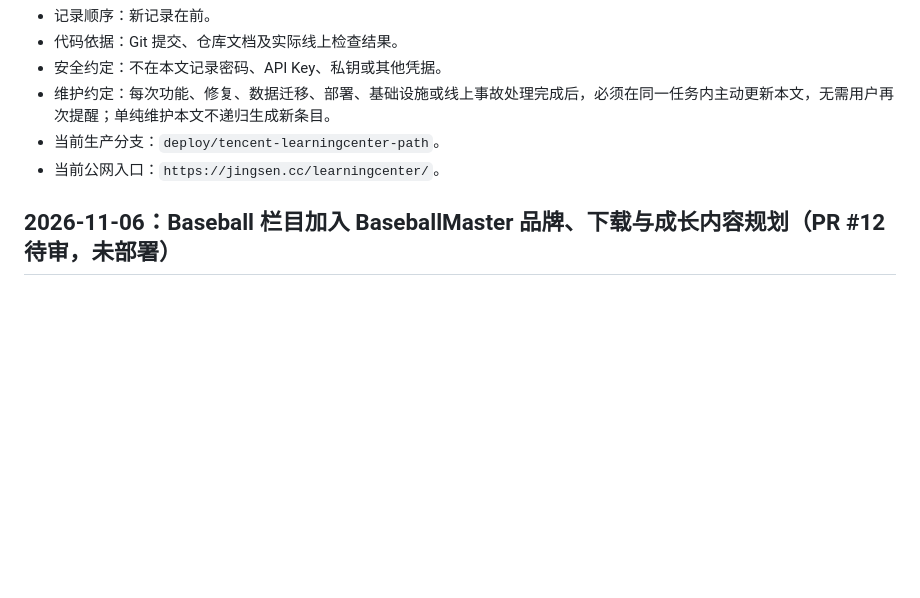
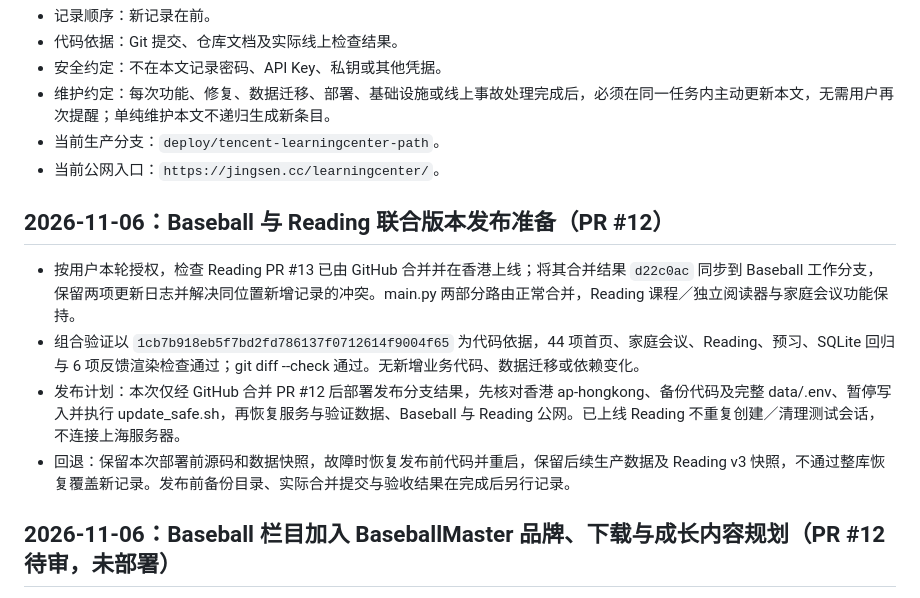
Before and after one commit to chending0418-ship-it/Jingsen-LearningCenter, a Markdown page: CHANGELOG.md, the part around the change. Rendered like a GitHub page; blank space fills up the shorter version.

Commit message:
docs: record combined Baseball and Reading release validation

```diff
--- a/CHANGELOG.md
+++ b/CHANGELOG.md
@@ -8,6 +8,13 @@
 - 维护约定：每次功能、修复、数据迁移、部署、基础设施或线上事故处理完成后，必须在同一任务内主动更新本文，无需用户再次提醒；单纯维护本文不递归生成新条目。
 - 当前生产分支：`deploy/tencent-learningcenter-path`。
 - 当前公网入口：`https://jingsen.cc/learningcenter/`。
+
+## 2026-11-06：Baseball 与 Reading 联合版本发布准备（PR #12）
+
+- 按用户本轮授权，检查 Reading PR #13 已由 GitHub 合并并在香港上线；将其合并结果 `d22c0ac` 同步到 Baseball 工作分支，保留两项更新日志并解决同位置新增记录的冲突。main.py 两部分路由正常合并，Reading 课程／独立阅读器与家庭会议功能保持。
+- 组合验证以 `1cb7b918eb5f7bd2fd786137f0712614f9004f65` 为代码依据，44 项首页、家庭会议、Reading、预习、SQLite 回归与 6 项反馈渲染检查通过；git diff --check 通过。无新增业务代码、数据迁移或依赖变化。
+- 发布计划：本次仅经 GitHub 合并 PR #12 后部署发布分支结果，先核对香港 ap-hongkong、备份代码及完整 data/.env、暂停写入并执行 update_safe.sh，再恢复服务与验证数据、Baseball 与 Reading 公网。已上线 Reading 不重复创建／清理测试会话，不连接上海服务器。
+- 回退：保留本次部署前源码和数据快照，故障时恢复发布前代码并重启，保留后续生产数据及 Reading v3 快照，不通过整库恢复覆盖新记录。发布前备份目录、实际合并提交与验收结果在完成后另行记录。
 
 ## 2026-11-06：Baseball 栏目加入 BaseballMaster 品牌、下载与成长内容规划（PR #12 待审，未部署）
 
```
